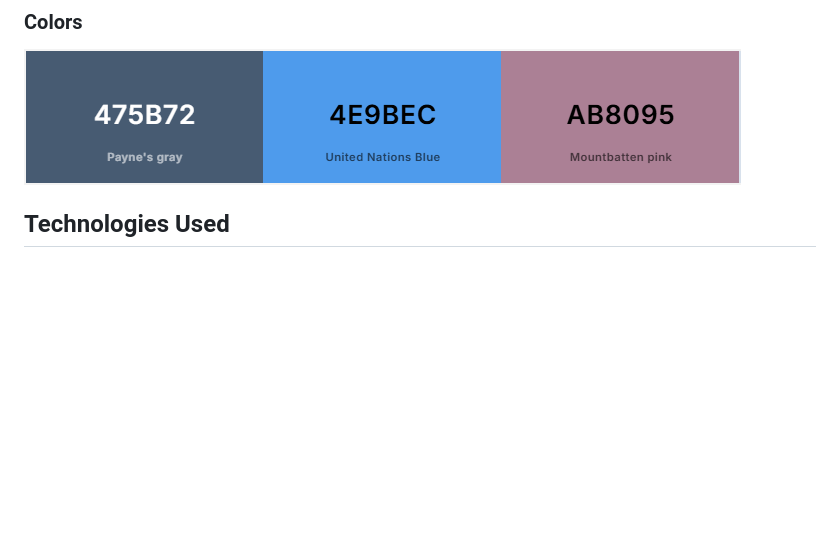
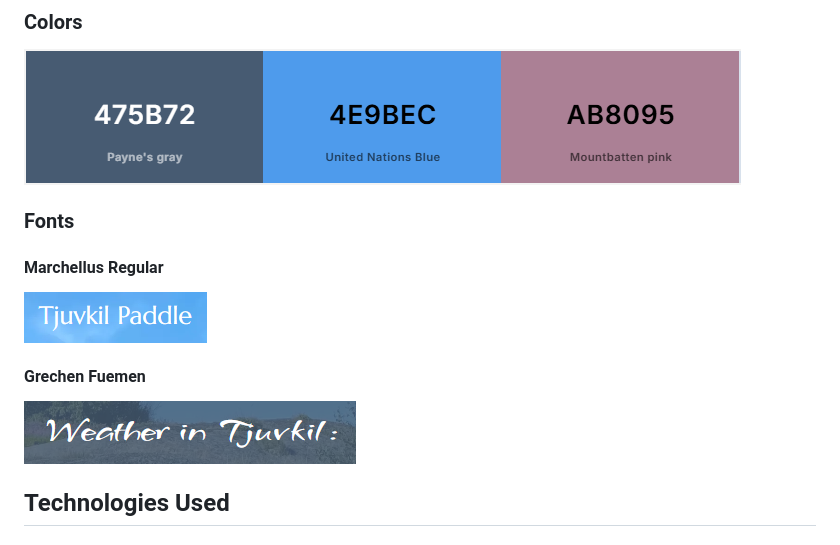
Before and after one commit to SofiaNords/tjuvkil-paddle, a Markdown page: README.md, the part around the change. Drawn GitHub-style; pictures changed too: assets/images/grechen-fuemen.png (added), assets/images/marcellus-regular.png (added); blank space fills up the shorter version.

Commit message:
Update README with Fonts

```diff
--- a/README.md
+++ b/README.md
@@ -18,6 +18,15 @@ This project was developed as a prototype to meet the requirements for a school
 
 ### Colors
 ![Color Palette](./assets/images/color-palette-three.png)
+
+### Fonts
+
+#### Marchellus Regular
+![Marchellus Regular](./assets/images/marcellus-regular.png)
+
+
+#### Grechen Fuemen
+![Grechen Fuemen](./assets/images/grechen-fuemen.png)
 
 ## Technologies Used
 
```
